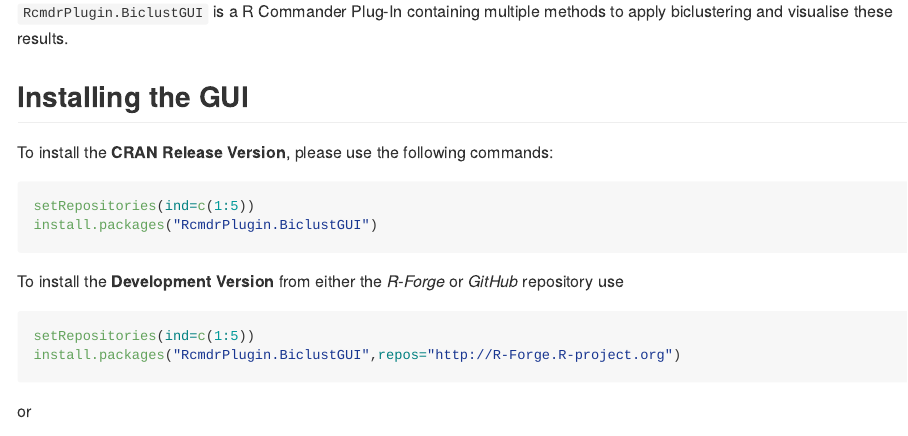
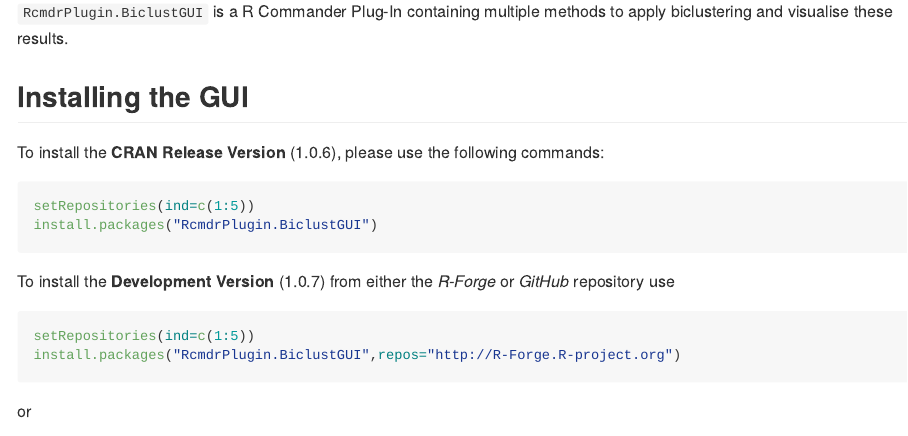
Before and after one commit to ewouddt/RcmdrPlugin.BiclustGUI, an R Markdown document (README.Rmd): the page in a window 1100 px wide, from 110 px down. The pictures show the output file README.md that the author committed with the source, drawn offline in the style of GitHub.

Commit message:
update README

````diff
--- a/README.Rmd
+++ b/README.Rmd
@@ -18,14 +18,14 @@
 
 ## Installing the GUI
 
-To install the **CRAN Release Version**, please use the following commands:
+To install the **CRAN Release Version** (1.0.6), please use the following commands:
 
 ```{r, eval=FALSE,echo=TRUE}
 setRepositories(ind=c(1:5))
 install.packages("RcmdrPlugin.BiclustGUI")
 ```
 
-To install the **Development Version** from either the *R-Forge* or *GitHub* repository use
+To install the **Development Version** (1.0.7) from either the *R-Forge* or *GitHub* repository use
 
 ```{r, eval=FALSE,echo=TRUE}
 setRepositories(ind=c(1:5))
````
Also changed, not shown: README.md.
